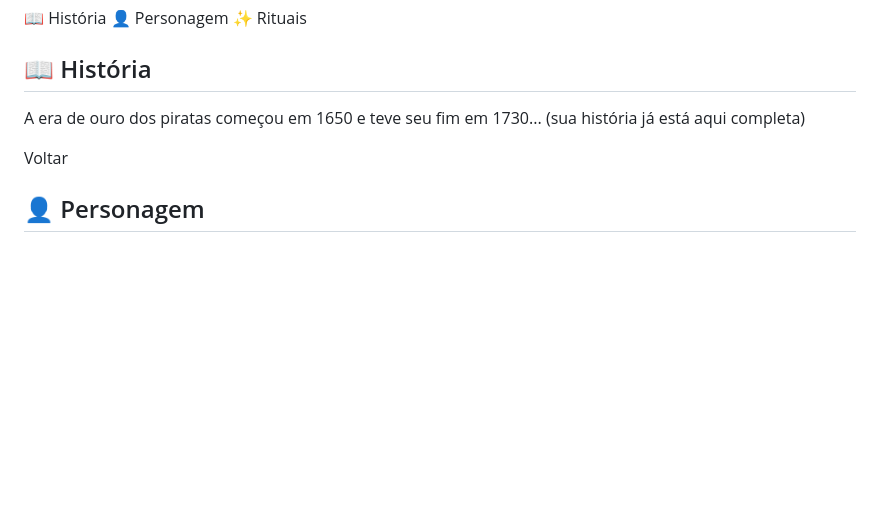
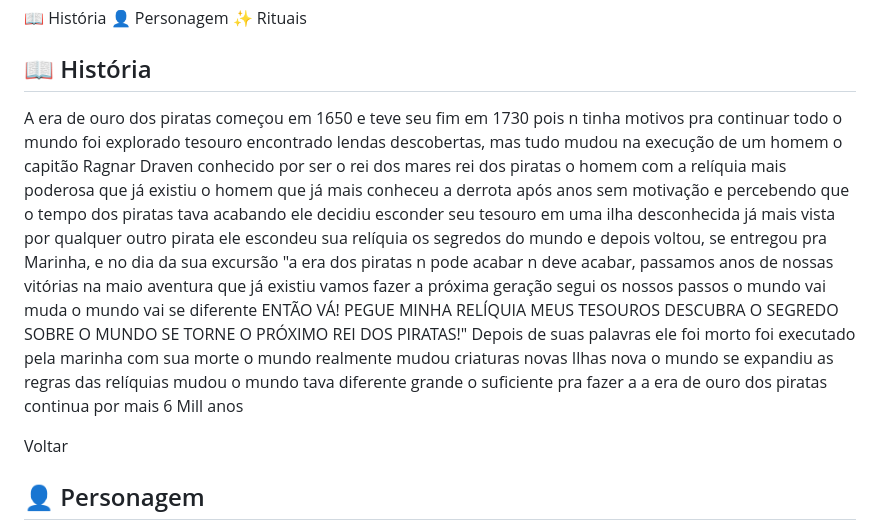
Before and after one commit to fuyukinagoto/meu-site, a Markdown page: README.md, the part around the change. GitHub-like rendering; blank space fills up the shorter version.

Commit message:
Update README.md
Update do meu site

```diff
--- a/README.md
+++ b/README.md
@@ -55,8 +55,7 @@ button:hover {
 <div id="loreBox">
   <h2>📖 História</h2>
   <p>
-  A era de ouro dos piratas começou em 1650 e teve seu fim em 1730...
-  (sua história já está aqui completa)
+  A era de ouro dos piratas começou  em 1650 e teve seu fim em 1730 pois n tinha motivos pra continuar todo o mundo foi explorado tesouro encontrado lendas descobertas, mas tudo mudou na execução de um homem o capitão Ragnar Draven conhecido por ser o rei dos mares rei dos piratas o homem com a relíquia mais poderosa que já existiu o homem que já mais conheceu a derrota após anos sem motivação e percebendo que o tempo dos piratas tava acabando ele decidiu esconder seu tesouro em uma ilha desconhecida já mais vista por qualquer outro pirata ele escondeu sua relíquia os segredos do mundo e depois voltou, se entregou pra Marinha, e no dia da sua excursão "a era dos piratas n pode acabar n deve acabar, passamos anos de nossas vitórias na maio aventura que já existiu vamos fazer a próxima geração segui os nossos passos o mundo vai muda o mundo vai se diferente ENTÃO VÁ! PEGUE MINHA RELÍQUIA MEUS TESOUROS DESCUBRA O SEGREDO SOBRE O MUNDO SE TORNE O PRÓXIMO REI DOS PIRATAS!" Depois de suas palavras ele foi morto foi executado pela marinha com sua morte o mundo realmente mudou criaturas novas Ilhas nova o mundo se expandiu as regras das relíquias mudou o mundo tava diferente grande o suficiente pra fazer a a era de ouro dos piratas continua por mais 6 Mill anos
   </p>
   <button onclick="voltar()">Voltar</button>
 </div>
```
